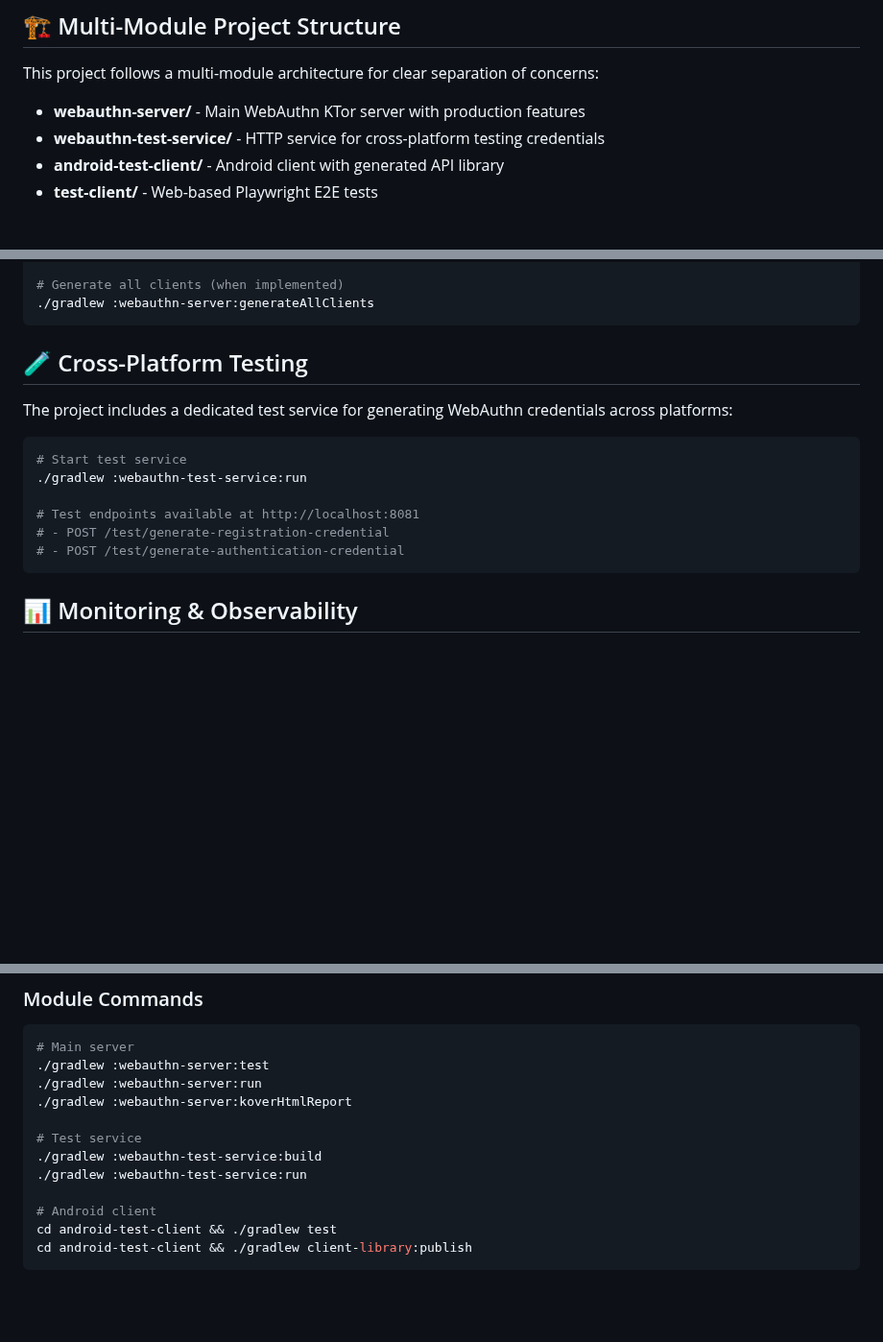
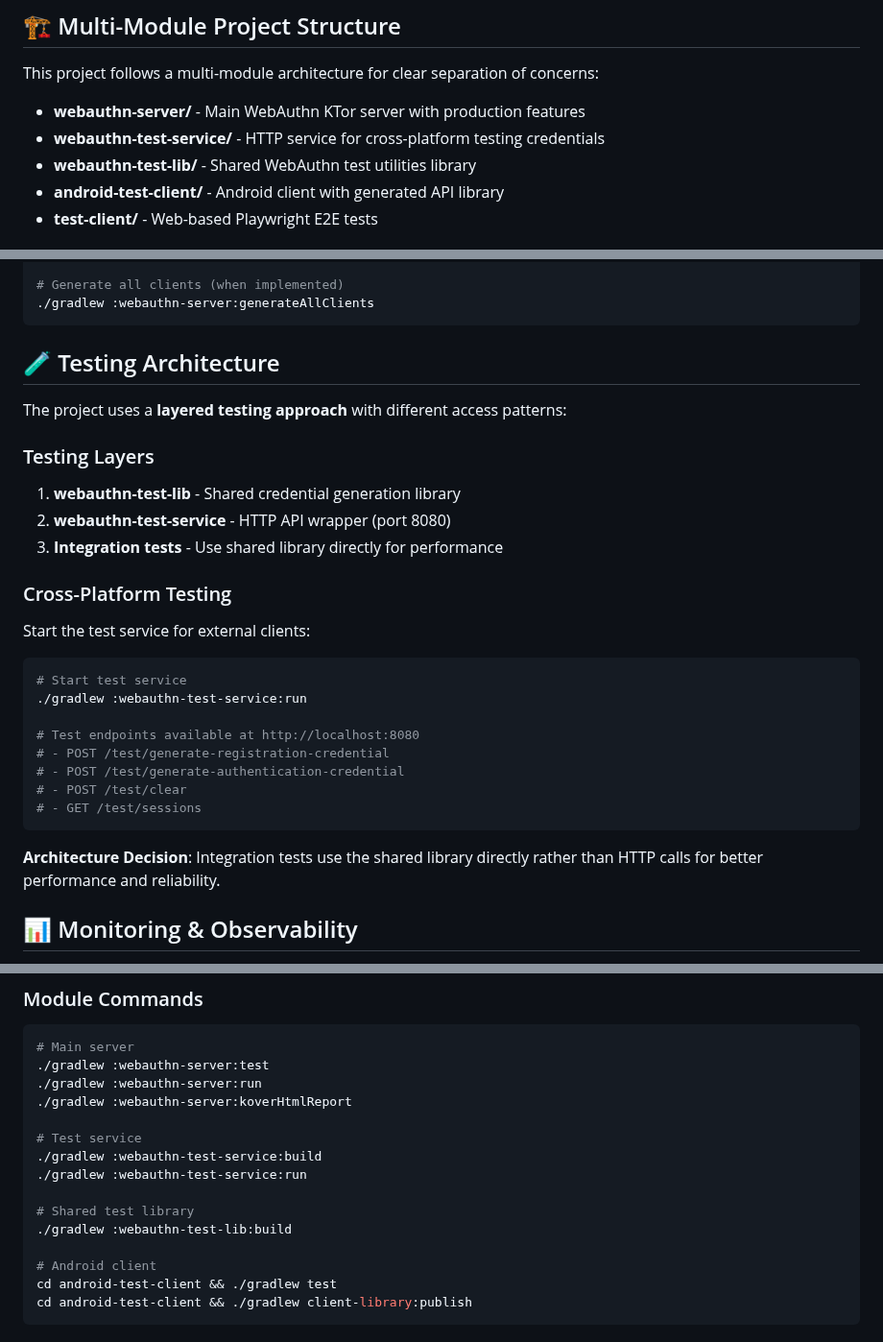
Before and after one commit to hitoshura25/mpo-api-authn-server, a Markdown page: README.md, 3 parts joined by grey strips. Shown at 96% size. Drawn GitHub-style; blank space fills up the shorter version.

````diff
--- a/README.md
+++ b/README.md
@@ -8,6 +8,7 @@ This project follows a multi-module architecture for clear separation of concern
 
 - **webauthn-server/** - Main WebAuthn KTor server with production features
 - **webauthn-test-service/** - HTTP service for cross-platform testing credentials
+- **webauthn-test-lib/** - Shared WebAuthn test utilities library
 - **android-test-client/** - Android client with generated API library
 - **test-client/** - Web-based Playwright E2E tests
 
@@ -62,18 +63,30 @@ Generate client libraries for multiple platforms:
 ./gradlew :webauthn-server:generateAllClients
 ```
 
-## 🧪 Cross-Platform Testing
+## 🧪 Testing Architecture
 
-The project includes a dedicated test service for generating WebAuthn credentials across platforms:
+The project uses a **layered testing approach** with different access patterns:
+
+### Testing Layers
+1. **webauthn-test-lib** - Shared credential generation library
+2. **webauthn-test-service** - HTTP API wrapper (port 8080)
+3. **Integration tests** - Use shared library directly for performance
+
+### Cross-Platform Testing
+Start the test service for external clients:
 
 ```bash
 # Start test service
 ./gradlew :webauthn-test-service:run
 
-# Test endpoints available at http://localhost:8081
+# Test endpoints available at http://localhost:8080
 # - POST /test/generate-registration-credential
 # - POST /test/generate-authentication-credential
+# - POST /test/clear
+# - GET /test/sessions
 ```
+
+**Architecture Decision**: Integration tests use the shared library directly rather than HTTP calls for better performance and reliability.
 
 ## 📊 Monitoring & Observability
 
@@ -120,6 +133,9 @@ The project includes a dedicated test service for generating WebAuthn credential
 ./gradlew :webauthn-test-service:build
 ./gradlew :webauthn-test-service:run
 
+# Shared test library
+./gradlew :webauthn-test-lib:build
+
 # Android client
 cd android-test-client && ./gradlew test
 cd android-test-client && ./gradlew client-library:publish
````
Also changed, not shown: CLAUDE.md (+36 -10 lines).
